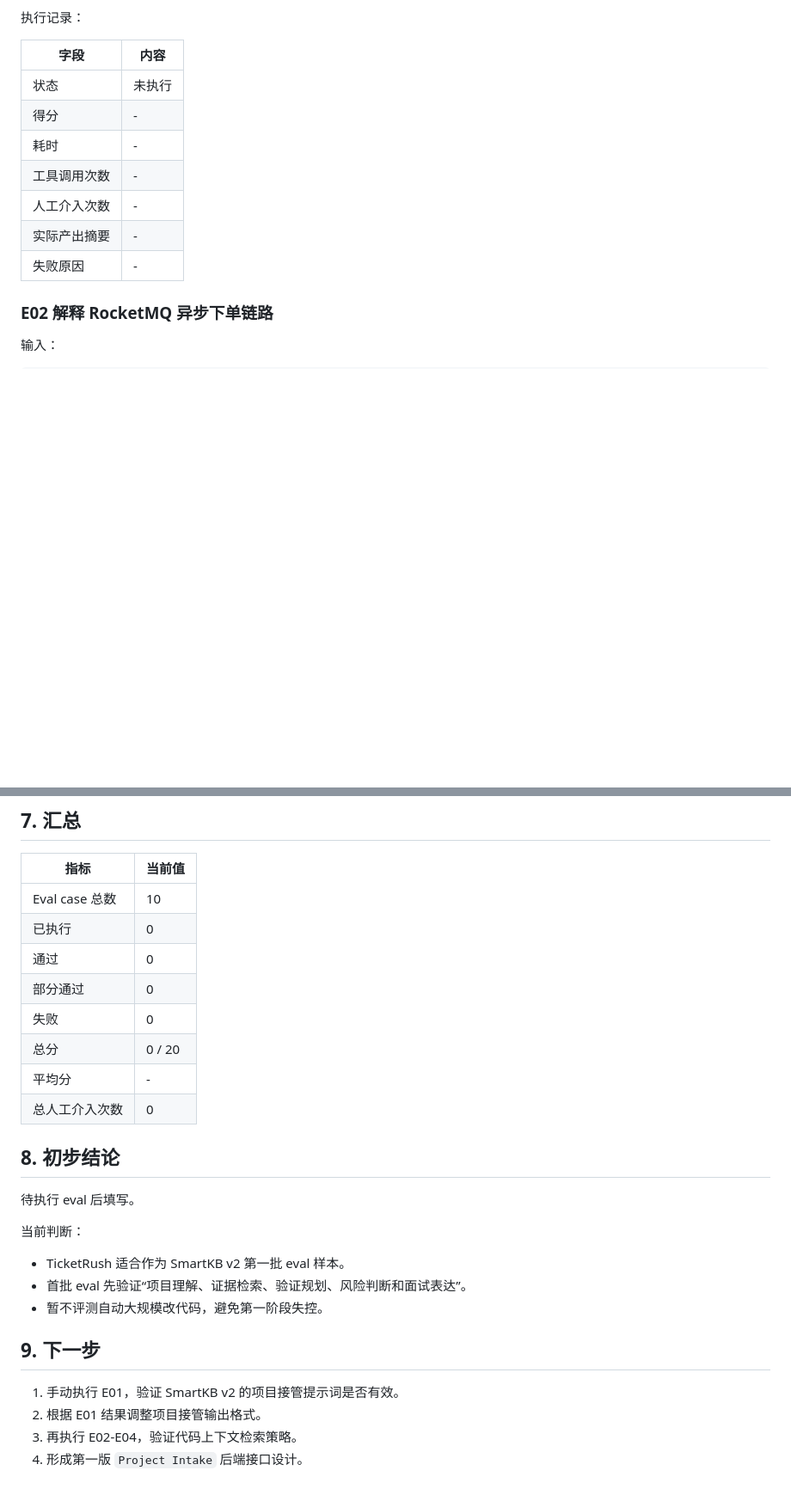
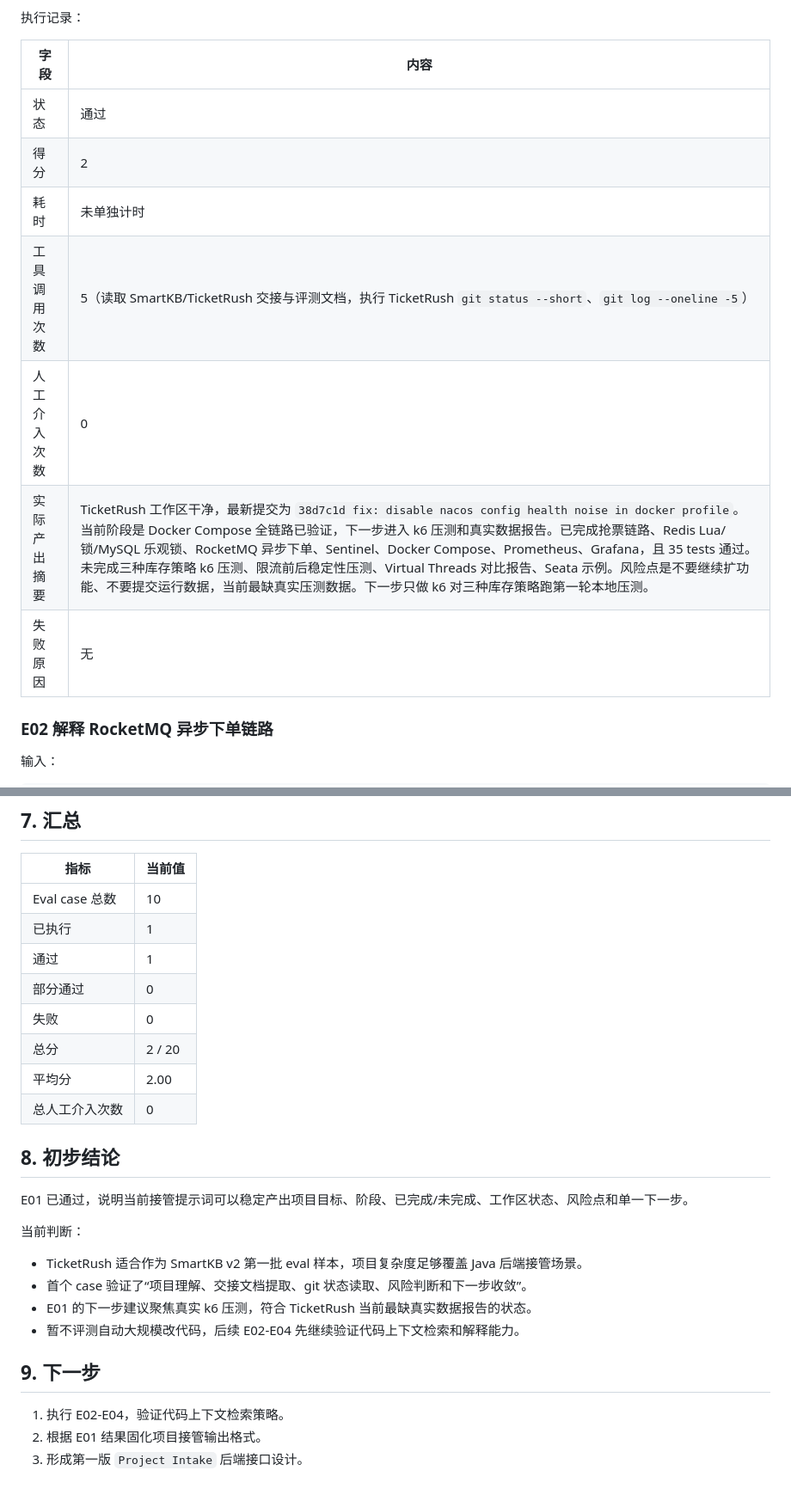
Before and after one commit to xiongzhi-xz/smartkb-java21-spring-ai-rag, a Markdown page: docs/agent-eval-report.md, 2 parts joined by grey strips. Shown at 86% size. Rendered like a GitHub page; blank space fills up the shorter version.

Commit message:
docs: record E01 ticket project intake eval

```diff
--- a/docs/agent-eval-report.md
+++ b/docs/agent-eval-report.md
@@ -107,13 +107,13 @@ E:/project/work/job/ticketrush-java21-high-concurrency
 
 | 字段 | 内容 |
 | --- | --- |
-| 状态 | 未执行 |
-| 得分 | - |
-| 耗时 | - |
-| 工具调用次数 | - |
-| 人工介入次数 | - |
-| 实际产出摘要 | - |
-| 失败原因 | - |
+| 状态 | 通过 |
+| 得分 | 2 |
+| 耗时 | 未单独计时 |
+| 工具调用次数 | 5（读取 SmartKB/TicketRush 交接与评测文档，执行 TicketRush `git status --short`、`git log --oneline -5`） |
+| 人工介入次数 | 0 |
+| 实际产出摘要 | TicketRush 工作区干净，最新提交为 `38d7c1d fix: disable nacos config health noise in docker profile`。当前阶段是 Docker Compose 全链路已验证，下一步进入 k6 压测和真实数据报告。已完成抢票链路、Redis Lua/锁/MySQL 乐观锁、RocketMQ 异步下单、Sentinel、Docker Compose、Prometheus、Grafana，且 35 tests 通过。未完成三种库存策略 k6 压测、限流前后稳定性压测、Virtual Threads 对比报告、Seata 示例。风险点是不要继续扩功能、不要提交运行数据，当前最缺真实压测数据。下一步只做 k6 对三种库存策略跑第一轮本地压测。 |
+| 失败原因 | 无 |
 
 ### E02 解释 RocketMQ 异步下单链路
 
@@ -412,27 +412,27 @@ TicketRush 工作区出现 docker/rocketmq/store/ 未跟踪目录。
 | 指标 | 当前值 |
 | --- | --- |
 | Eval case 总数 | 10 |
-| 已执行 | 0 |
-| 通过 | 0 |
+| 已执行 | 1 |
+| 通过 | 1 |
 | 部分通过 | 0 |
 | 失败 | 0 |
-| 总分 | 0 / 20 |
-| 平均分 | - |
+| 总分 | 2 / 20 |
+| 平均分 | 2.00 |
 | 总人工介入次数 | 0 |
 
 ## 8. 初步结论
 
-待执行 eval 后填写。
+E01 已通过，说明当前接管提示词可以稳定产出项目目标、阶段、已完成/未完成、工作区状态、风险点和单一下一步。
 
 当前判断：
 
-- TicketRush 适合作为 SmartKB v2 第一批 eval 样本。
-- 首批 eval 先验证“项目理解、证据检索、验证规划、风险判断和面试表达”。
-- 暂不评测自动大规模改代码，避免第一阶段失控。
+- TicketRush 适合作为 SmartKB v2 第一批 eval 样本，项目复杂度足够覆盖 Java 后端接管场景。
+- 首个 case 验证了“项目理解、交接文档提取、git 状态读取、风险判断和下一步收敛”。
+- E01 的下一步建议聚焦真实 k6 压测，符合 TicketRush 当前最缺真实数据报告的状态。
+- 暂不评测自动大规模改代码，后续 E02-E04 先继续验证代码上下文检索和解释能力。
 
 ## 9. 下一步
 
-1. 手动执行 E01，验证 SmartKB v2 的项目接管提示词是否有效。
-2. 根据 E01 结果调整项目接管输出格式。
-3. 再执行 E02-E04，验证代码上下文检索策略。
-4. 形成第一版 `Project Intake` 后端接口设计。
+1. 执行 E02-E04，验证代码上下文检索策略。
+2. 根据 E01 结果固化项目接管输出格式。
+3. 形成第一版 `Project Intake` 后端接口设计。
```
Also changed, not shown: other parts of docs/agent-eval-report.md (+3 -3 lines).
